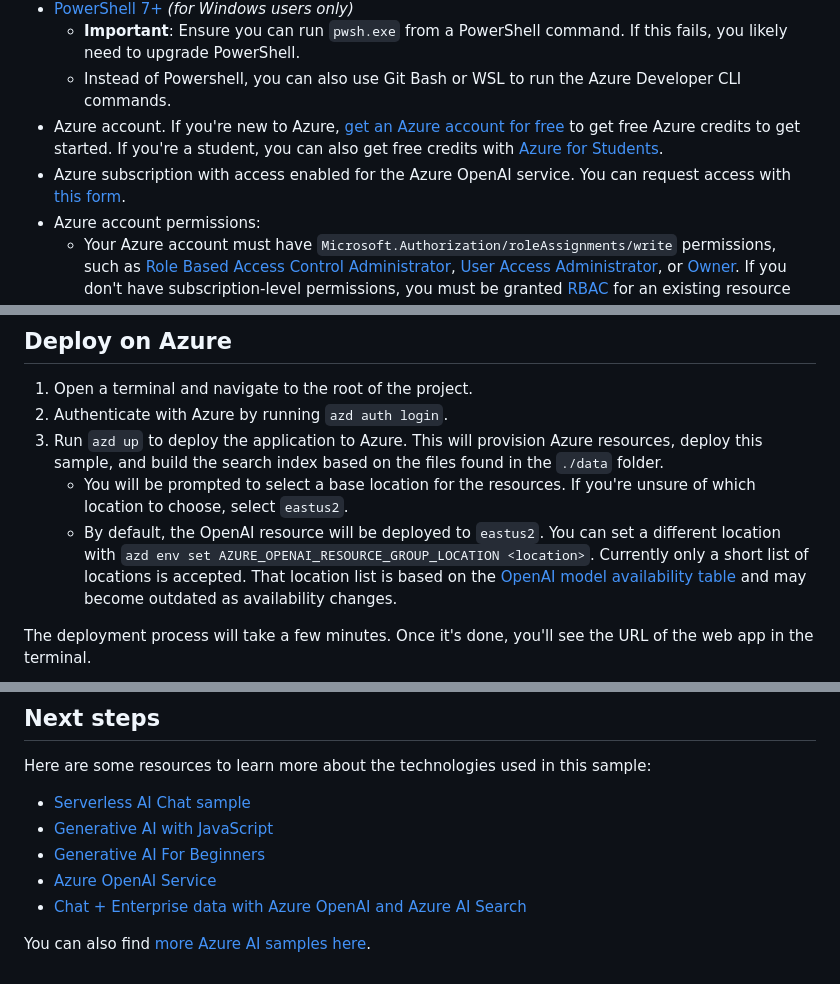
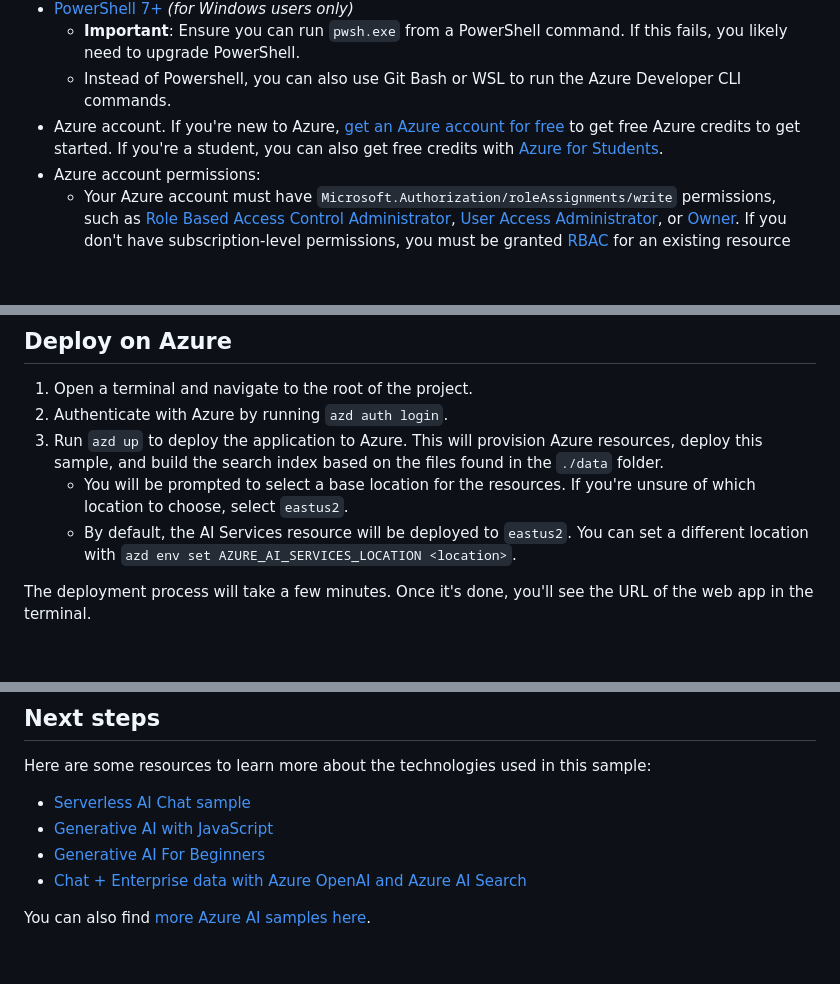
Before and after one commit to Azure-Samples/deepseek-js, a Markdown page: docs/readme.md, 3 parts joined by grey strips. Drawn GitHub-style; blank space fills up the shorter version.

````diff
--- a/docs/readme.md
+++ b/docs/readme.md
@@ -47,7 +51,6 @@ We use the [HTTP protocol for AI chat apps](https://aka.ms/chatprotocol) to comm
   - **Important**: Ensure you can run `pwsh.exe` from a PowerShell command. If this fails, you likely need to upgrade PowerShell.
   - Instead of Powershell, you can also use Git Bash or WSL to run the Azure Developer CLI commands.
 - Azure account. If you're new to Azure, [get an Azure account for free](https://azure.microsoft.com/free) to get free Azure credits to get started. If you're a student, you can also get free credits with [Azure for Students](https://aka.ms/azureforstudents).
-- Azure subscription with access enabled for the Azure OpenAI service. You can request access with [this form](https://aka.ms/oaiapply).
 - Azure account permissions:
   - Your Azure account must have `Microsoft.Authorization/roleAssignments/write` permissions, such as [Role Based Access Control Administrator](https://learn.microsoft.com/azure/role-based-access-control/built-in-roles#role-based-access-control-administrator-preview), [User Access Administrator](https://learn.microsoft.com/azure/role-based-access-control/built-in-roles#user-access-administrator), or [Owner](https://learn.microsoft.com/azure/role-based-access-control/built-in-roles#owner). If you don't have subscription-level permissions, you must be granted [RBAC](https://learn.microsoft.com/azure/role-based-access-control/built-in-roles#role-based-access-control-administrator-preview) for an existing resource group and deploy to that existing group by running these commands:
     ```bash
@@ -71,7 +74,7 @@ You can run this project directly in your browser by using GitHub Codespaces, wh
 2. Authenticate with Azure by running `azd auth login`.
 3. Run `azd up` to deploy the application to Azure. This will provision Azure resources, deploy this sample, and build the search index based on the files found in the `./data` folder.
    - You will be prompted to select a base location for the resources. If you're unsure of which location to choose, select `eastus2`.
-   - By default, the OpenAI resource will be deployed to `eastus2`. You can set a different location with `azd env set AZURE_OPENAI_RESOURCE_GROUP_LOCATION <location>`. Currently only a short list of locations is accepted. That location list is based on the [OpenAI model availability table](https://learn.microsoft.com/azure/ai-services/openai/concepts/models#standard-deployment-model-availability) and may become outdated as availability changes.
+   - By default, the AI Services resource will be deployed to `eastus2`. You can set a different location with `azd env set AZURE_AI_SERVICES_LOCATION <location>`.
 
 The deployment process will take a few minutes. Once it's done, you'll see the URL of the web app in the terminal.
 
@@ -99,7 +102,6 @@ Here are some resources to learn more about the technologies used in this sample
 - [Serverless AI Chat sample](https://github.com/Azure-Samples/serverless-chat-langchainjs)
 - [Generative AI with JavaScript](https://github.com/microsoft/generative-ai-with-javascript)
 - [Generative AI For Beginners](https://github.com/microsoft/generative-ai-for-beginners)
-- [Azure OpenAI Service](https://learn.microsoft.com/azure/ai-services/openai/overview)
 - [Chat + Enterprise data with Azure OpenAI and Azure AI Search](https://github.com/Azure-Samples/azure-search-openai-javascript)
 
 You can also find [more Azure AI samples here](https://github.com/Azure-Samples/azureai-samples).
````
Also changed, not shown: other parts of docs/readme.md (+10 -6 lines), README.md (added, +216 -0 lines).
